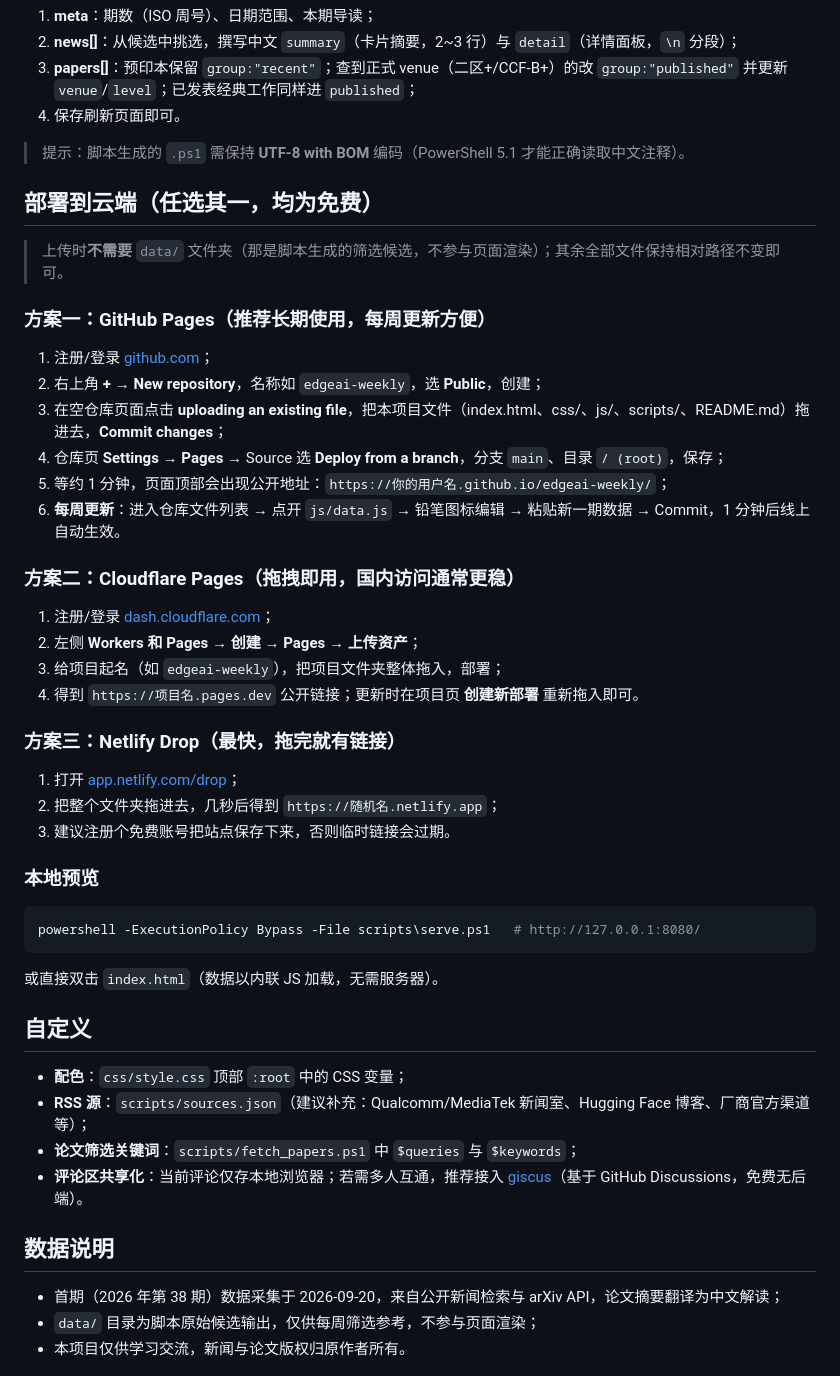
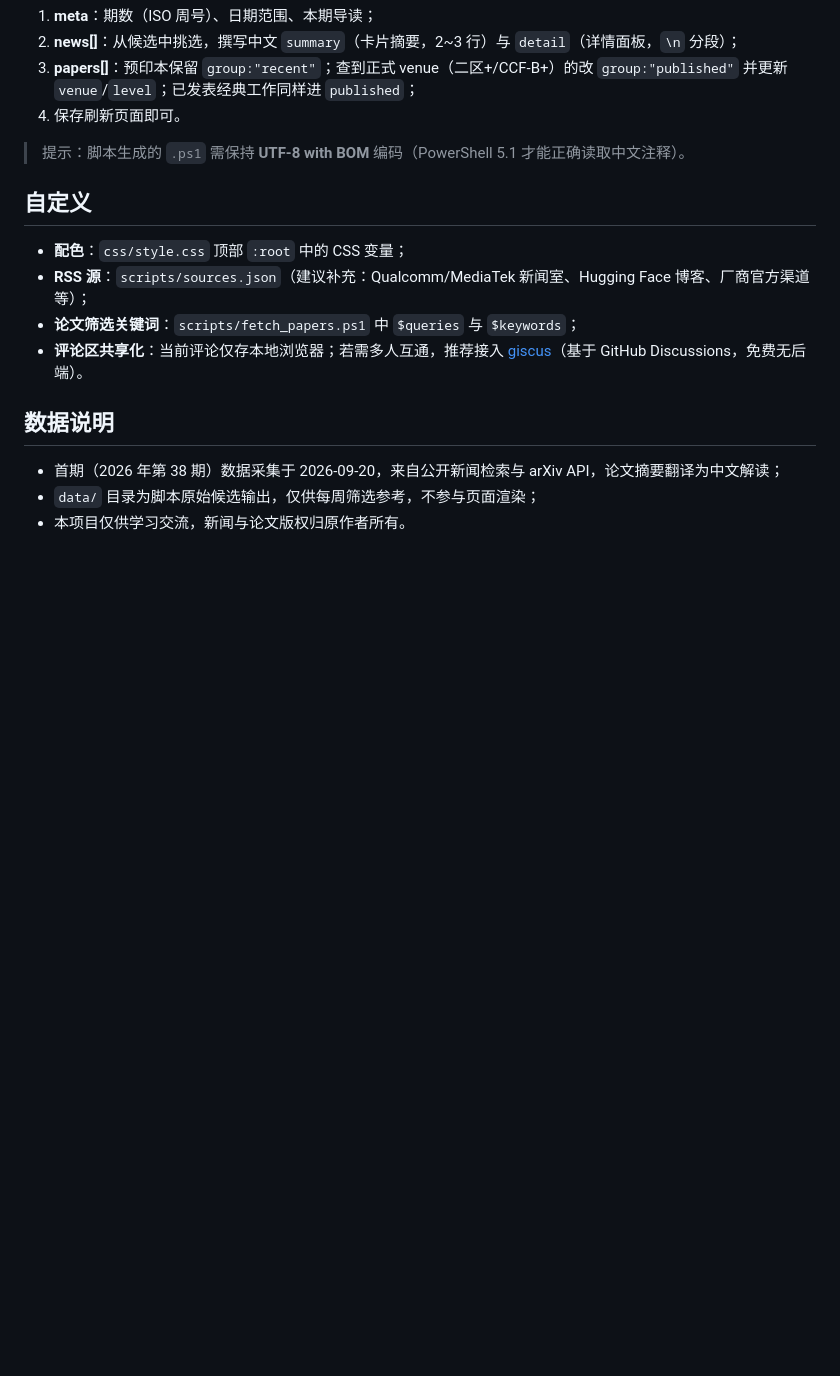
Before and after one commit to zzzzhenyu-spec/edgeai-weekly, a Markdown page: README.md, the part around the change. Drawn GitHub-style; blank space fills up the shorter version.

Commit message:
docs: 移除部署到云端章节

````diff
--- a/README.md
+++ b/README.md
@@ -50,40 +50,6 @@ powershell -ExecutionPolicy Bypass -File scripts\check_dblp.ps1     # -> data\pa
 
 > 提示：脚本生成的 `.ps1` 需保持 **UTF-8 with BOM** 编码（PowerShell 5.1 才能正确读取中文注释）。
 
-## 部署到云端（任选其一，均为免费）
-
-> 上传时**不需要** `data/` 文件夹（那是脚本生成的筛选候选，不参与页面渲染）；其余全部文件保持相对路径不变即可。
-
-### 方案一：GitHub Pages（推荐长期使用，每周更新方便）
-
-1. 注册/登录 [github.com](https://github.com)；
-2. 右上角 **+** → **New repository**，名称如 `edgeai-weekly`，选 **Public**，创建；
-3. 在空仓库页面点击 **uploading an existing file**，把本项目文件（index.html、css/、js/、scripts/、README.md）拖进去，**Commit changes**；
-4. 仓库页 **Settings** → **Pages** → Source 选 **Deploy from a branch**，分支 `main`、目录 `/ (root)`，保存；
-5. 等约 1 分钟，页面顶部会出现公开地址：`https://你的用户名.github.io/edgeai-weekly/`；
-6. **每周更新**：进入仓库文件列表 → 点开 `js/data.js` → 铅笔图标编辑 → 粘贴新一期数据 → Commit，1 分钟后线上自动生效。
-
-### 方案二：Cloudflare Pages（拖拽即用，国内访问通常更稳）
-
-1. 注册/登录 [dash.cloudflare.com](https://dash.cloudflare.com)；
-2. 左侧 **Workers 和 Pages** → **创建** → **Pages** → **上传资产**；
-3. 给项目起名（如 `edgeai-weekly`），把项目文件夹整体拖入，部署；
-4. 得到 `https://项目名.pages.dev` 公开链接；更新时在项目页 **创建新部署** 重新拖入即可。
-
-### 方案三：Netlify Drop（最快，拖完就有链接）
-
-1. 打开 [app.netlify.com/drop](https://app.netlify.com/drop)；
-2. 把整个文件夹拖进去，几秒后得到 `https://随机名.netlify.app`；
-3. 建议注册个免费账号把站点保存下来，否则临时链接会过期。
-
-### 本地预览
-
-```powershell
-powershell -ExecutionPolicy Bypass -File scripts\serve.ps1   # http://127.0.0.1:8080/
-```
-
-或直接双击 `index.html`（数据以内联 JS 加载，无需服务器）。
-
 ## 自定义
 
 - **配色**：`css/style.css` 顶部 `:root` 中的 CSS 变量；
````
